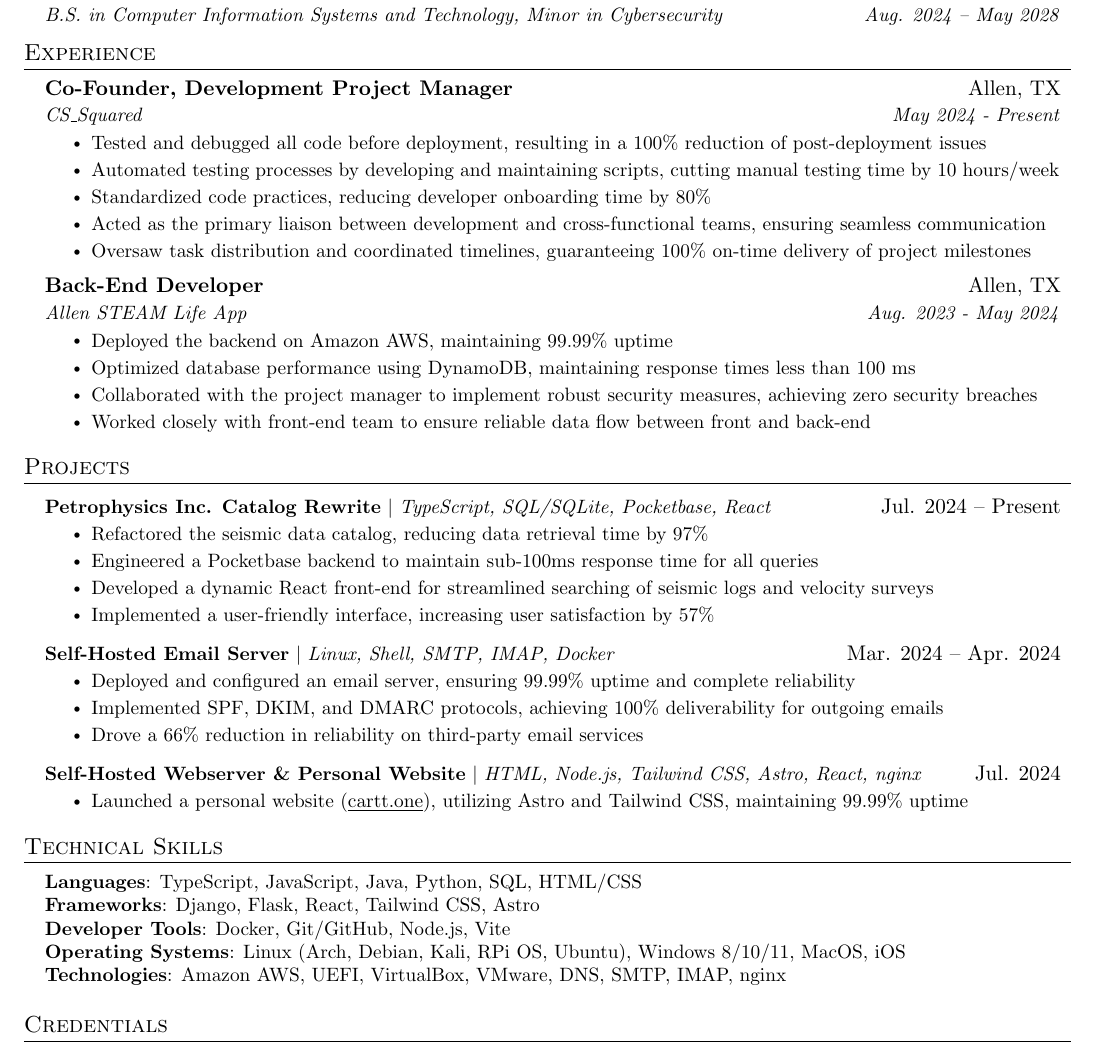
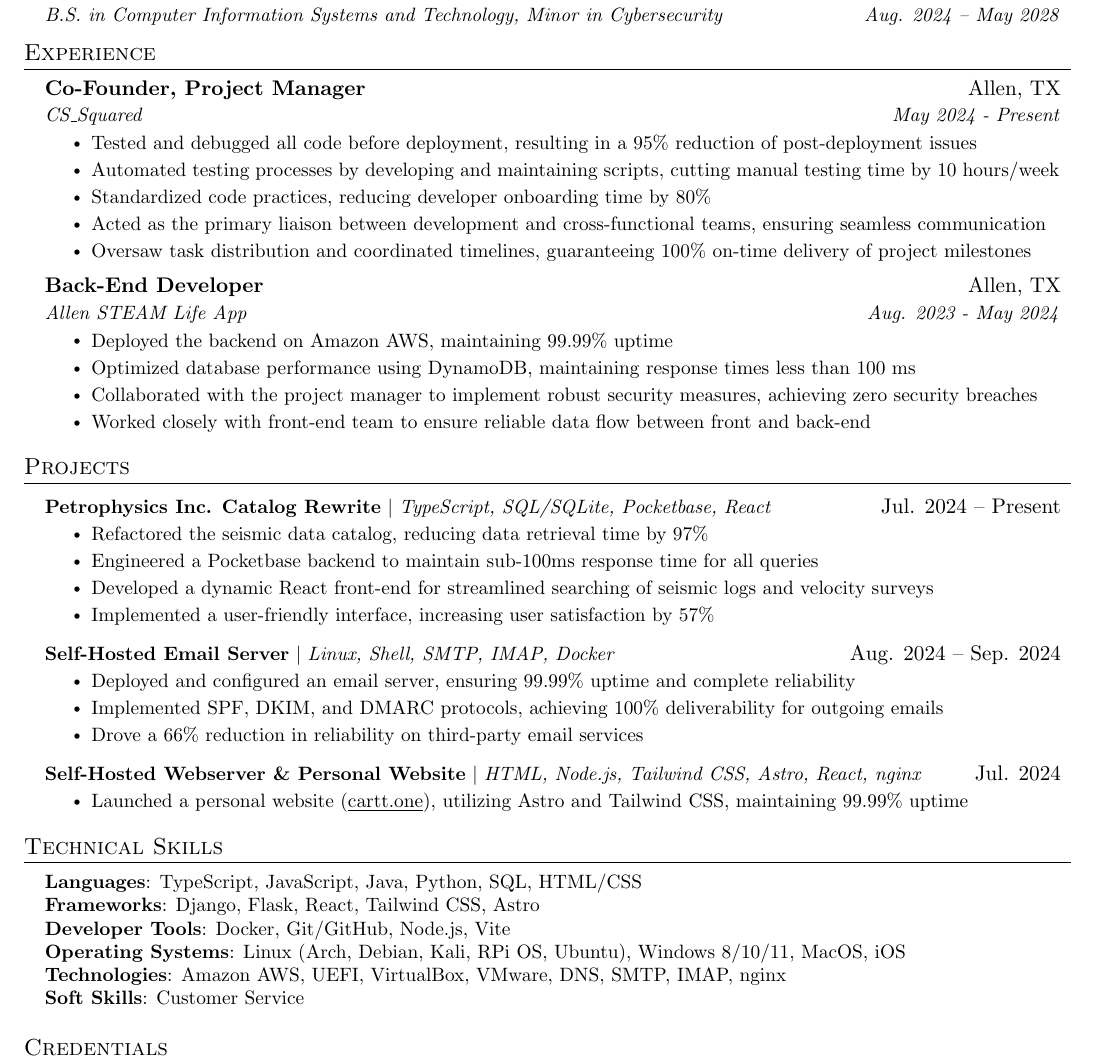
Before and after one commit to cart0nn/latex-resume, a LaTeX CV (Smith, Carson - Resume-Anon.tex): part of the page, cut so that both start at the same text. Compiled offline with pdfLaTeX.

Commit message:
update numbers, remove internship

```diff
--- a/Smith, Carson - Resume-Anon.tex
+++ b/Smith, Carson - Resume-Anon.tex
@@ -128,10 +128,10 @@
   \resumeSubHeadingListStart
 
     \resumeSubheading
-      {Co-Founder, Development Project Manager}{Allen, TX}
+      {Co-Founder, Project Manager}{Allen, TX}
       {CS\_Squared}{May 2024 - Present}
       \resumeItemListStart
-        \resumeItem{Tested and debugged all code before deployment, resulting in a 100\% reduction of post-deployment issues}
+        \resumeItem{Tested and debugged all code before deployment, resulting in a 95\% reduction of post-deployment issues}
         \resumeItem{Automated testing processes by developing and maintaining scripts, cutting manual testing time by 10 hours/week}
         \resumeItem{Standardized code practices, reducing developer onboarding time by 80\%}
         \resumeItem{Acted as the primary liaison between development and cross-functional teams, ensuring seamless communication}
@@ -164,7 +164,7 @@
         \resumeItemListEnd
 
         \resumeProjectHeading
-        {\textbf{Self-Hosted Email Server} $|$ \emph{Linux, Shell, SMTP, IMAP, Docker}}{Mar. 2024 -- Apr. 2024}
+        {\textbf{Self-Hosted Email Server} $|$ \emph{Linux, Shell, SMTP, IMAP, Docker}}{Aug. 2024 -- Sep. 2024}
         \resumeItemListStart
           \resumeItem{Deployed and configured an email server, ensuring 99.99\% uptime and complete reliability}
           \resumeItem{Implemented SPF, DKIM, and DMARC protocols, achieving 100\% deliverability for outgoing emails}
@@ -189,6 +189,7 @@
      \textbf{Developer Tools}{: Docker, Git/GitHub, Node.js, Vite} \\
      \textbf{Operating Systems}{: Linux (Arch, Debian, Kali, RPi OS, Ubuntu), Windows 8/10/11, MacOS, iOS} \\
      \textbf{Technologies}{: Amazon AWS, UEFI, VirtualBox, VMware, DNS, SMTP, IMAP, nginx} \\
+     \textbf{Soft Skills}{: Customer Service} \\
     }}
  \end{itemize}
 
```
Also changed, not shown: Smith, Carson - Resume-Anon.pdf.
